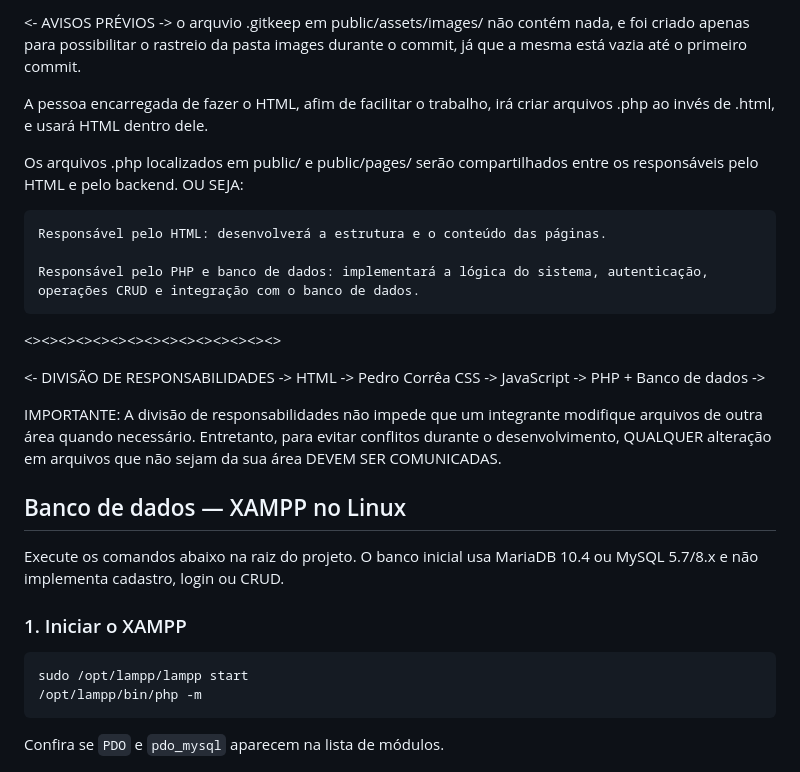
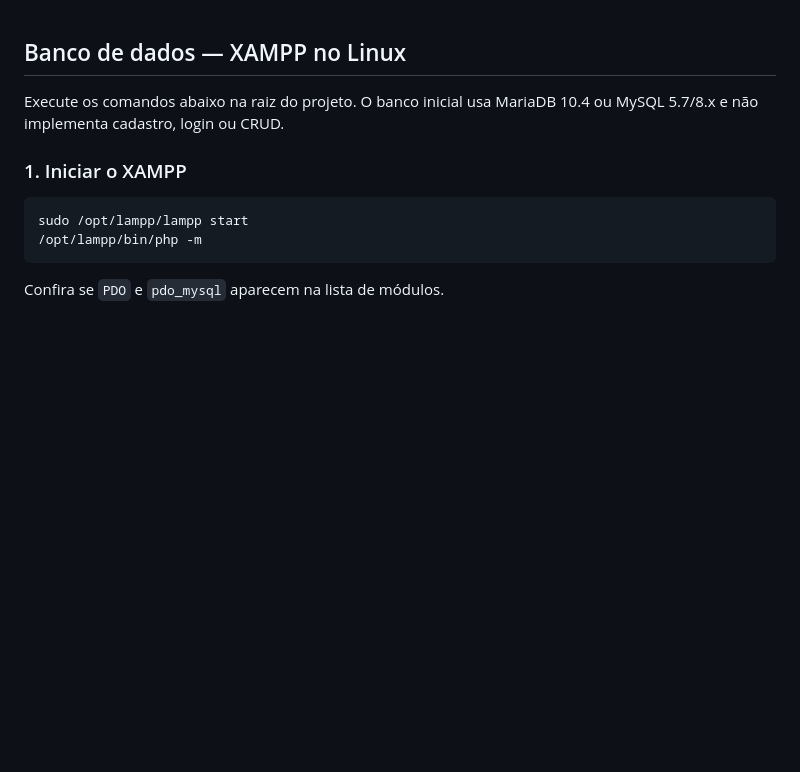
Before and after one commit to k0rrea/Foco, a Markdown page: README.md, the part around the change. GitHub-like rendering; blank space fills up the shorter version.

Commit message:
Alterações no README.md

```diff
--- a/README.md
+++ b/README.md
@@ -1,25 +1,3 @@
-
- <- AVISOS PRÉVIOS ->
-o arquvio .gitkeep em public/assets/images/ não contém nada, e foi criado apenas para possibilitar o rastreio da pasta images durante o commit, já que a mesma está vazia até o primeiro commit.
-
-A pessoa encarregada de fazer o HTML, afim de facilitar o trabalho, irá criar arquivos .php ao invés de .html, e usará HTML dentro dele.
-
-Os arquivos .php localizados em public/ e public/pages/ serão compartilhados entre os responsáveis pelo HTML e pelo backend. OU SEJA:
-
-    Responsável pelo HTML: desenvolverá a estrutura e o conteúdo das páginas.
-
-    Responsável pelo PHP e banco de dados: implementará a lógica do sistema, autenticação, operações CRUD e integração com o banco de dados.
-
-<><><><><><><><><><><><><><><>
-
-<- DIVISÃO DE RESPONSABILIDADES ->
-HTML -> Pedro Corrêa
-CSS ->
-JavaScript ->
-PHP + Banco de dados ->
-
-IMPORTANTE: A divisão de responsabilidades não impede que um integrante modifique arquivos de outra área quando necessário. Entretanto, para evitar conflitos durante o desenvolvimento, QUALQUER alteração em arquivos que não sejam da sua área DEVEM SER COMUNICADAS.
-
 ## Banco de dados — XAMPP no Linux
 
 Execute os comandos abaixo na raiz do projeto. O banco inicial usa MariaDB 10.4 ou MySQL 5.7/8.x e não implementa cadastro, login ou CRUD.
```
